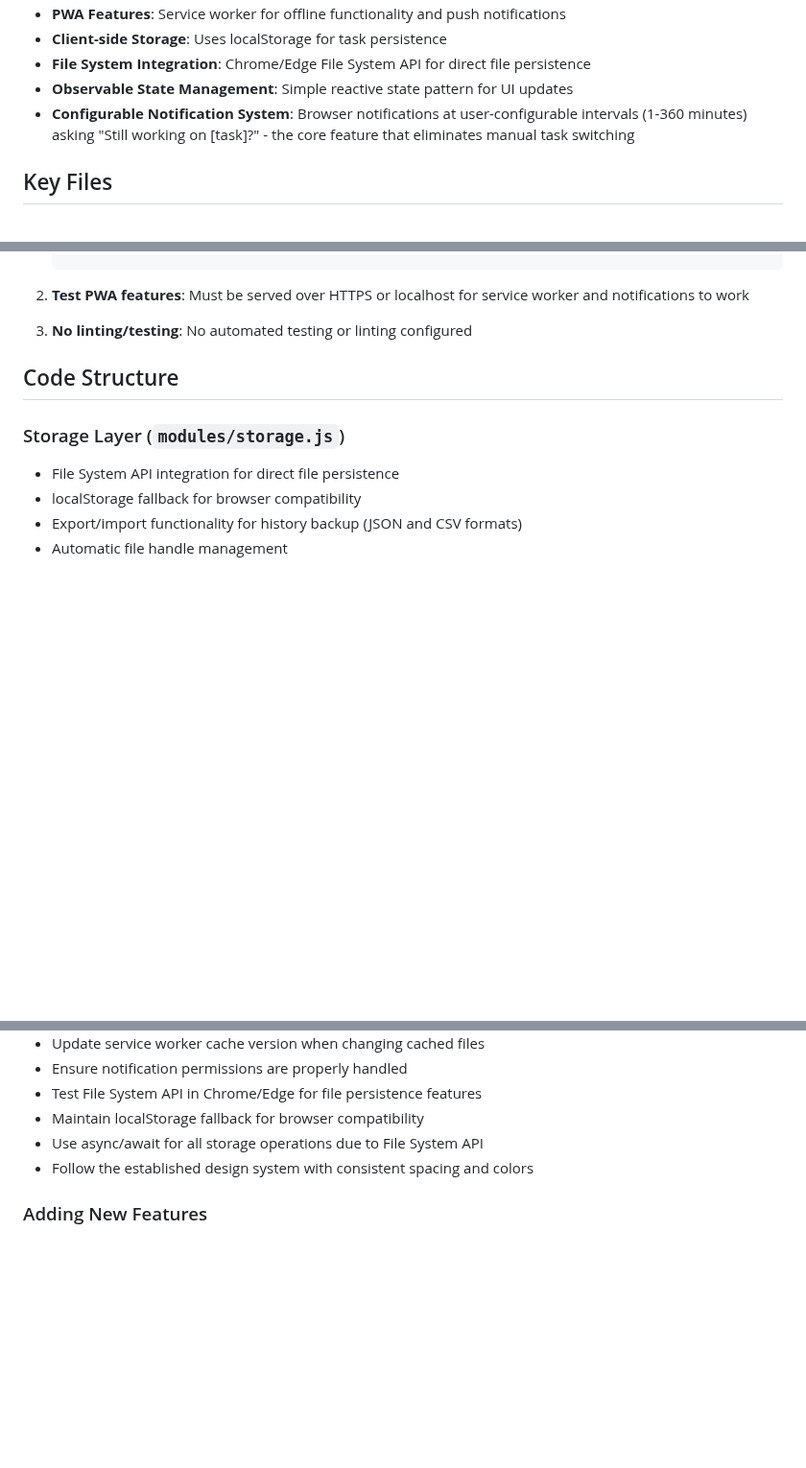
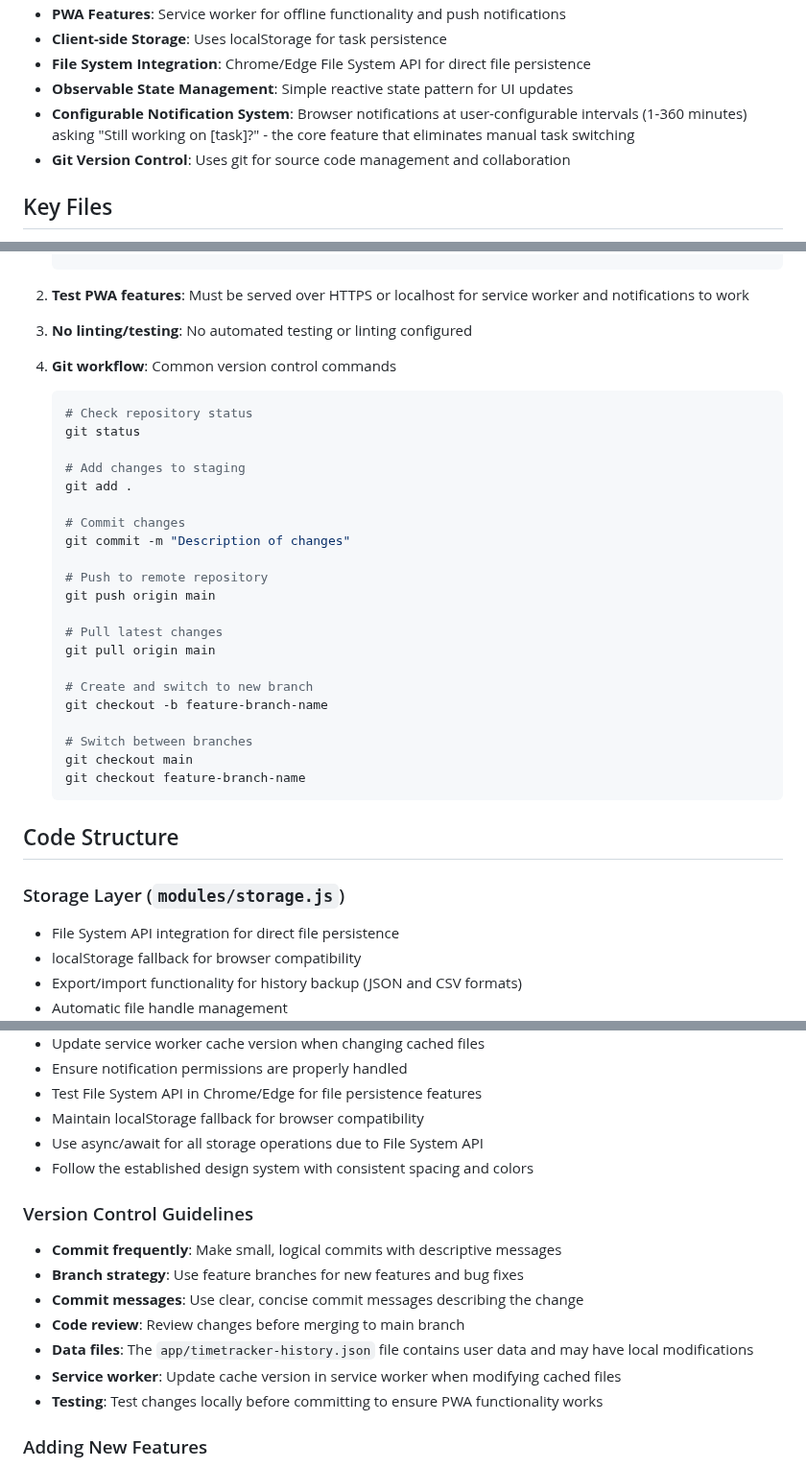
Before and after one commit to jasulainen/OGTimeTracker, a Markdown page: CLAUDE.md, 3 parts joined by grey strips. Shown at 96% size. Drawn GitHub-style; blank space fills up the shorter version.

Commit message:
Update CLAUDE.md to reflect git version control usage
- Added git version control information to Architecture section
- Added git workflow commands to Development Commands section
- Added Version Control Guidelines to Editing Guidelines section
- Includes common git commands and best practices for the project

🤖 Generated with [Claude Code](https://claude.ai/code)

Co-Authored-By: Claude <noreply@anthropic.com>

````diff
--- a/CLAUDE.md
+++ b/CLAUDE.md
@@ -19,6 +19,7 @@ Built with vanilla JavaScript and styled with Tailwind CSS, it features a modern
 - **File System Integration**: Chrome/Edge File System API for direct file persistence
 - **Observable State Management**: Simple reactive state pattern for UI updates
 - **Configurable Notification System**: Browser notifications at user-configurable intervals (1-360 minutes) asking "Still working on [task]?" - the core feature that eliminates manual task switching
+- **Git Version Control**: Uses git for source code management and collaboration
 
 ## Key Files
 
@@ -53,6 +54,31 @@ This project has no build system, package.json, or dependency management. To dev
 2. **Test PWA features**: Must be served over HTTPS or localhost for service worker and notifications to work
 
 3. **No linting/testing**: No automated testing or linting configured
+
+4. **Git workflow**: Common version control commands
+   ```bash
+   # Check repository status
+   git status
+
+   # Add changes to staging
+   git add .
+
+   # Commit changes
+   git commit -m "Description of changes"
+
+   # Push to remote repository
+   git push origin main
+
+   # Pull latest changes
+   git pull origin main
+
+   # Create and switch to new branch
+   git checkout -b feature-branch-name
+
+   # Switch between branches
+   git checkout main
+   git checkout feature-branch-name
+   ```
 
 ## Code Structure
 
@@ -161,6 +187,15 @@ When modifying this codebase:
 - Use async/await for all storage operations due to File System API
 - Follow the established design system with consistent spacing and colors
 
+### Version Control Guidelines
+- **Commit frequently**: Make small, logical commits with descriptive messages
+- **Branch strategy**: Use feature branches for new features and bug fixes
+- **Commit messages**: Use clear, concise commit messages describing the change
+- **Code review**: Review changes before merging to main branch
+- **Data files**: The `app/timetracker-history.json` file contains user data and may have local modifications
+- **Service worker**: Update cache version in service worker when modifying cached files
+- **Testing**: Test changes locally before committing to ensure PWA functionality works
+
 ### Adding New Features
 1. **UI Changes**: Modify `modules/ui.js` for new UI components
 2. **Business Logic**: Add methods to `modules/taskManager.js`
````
